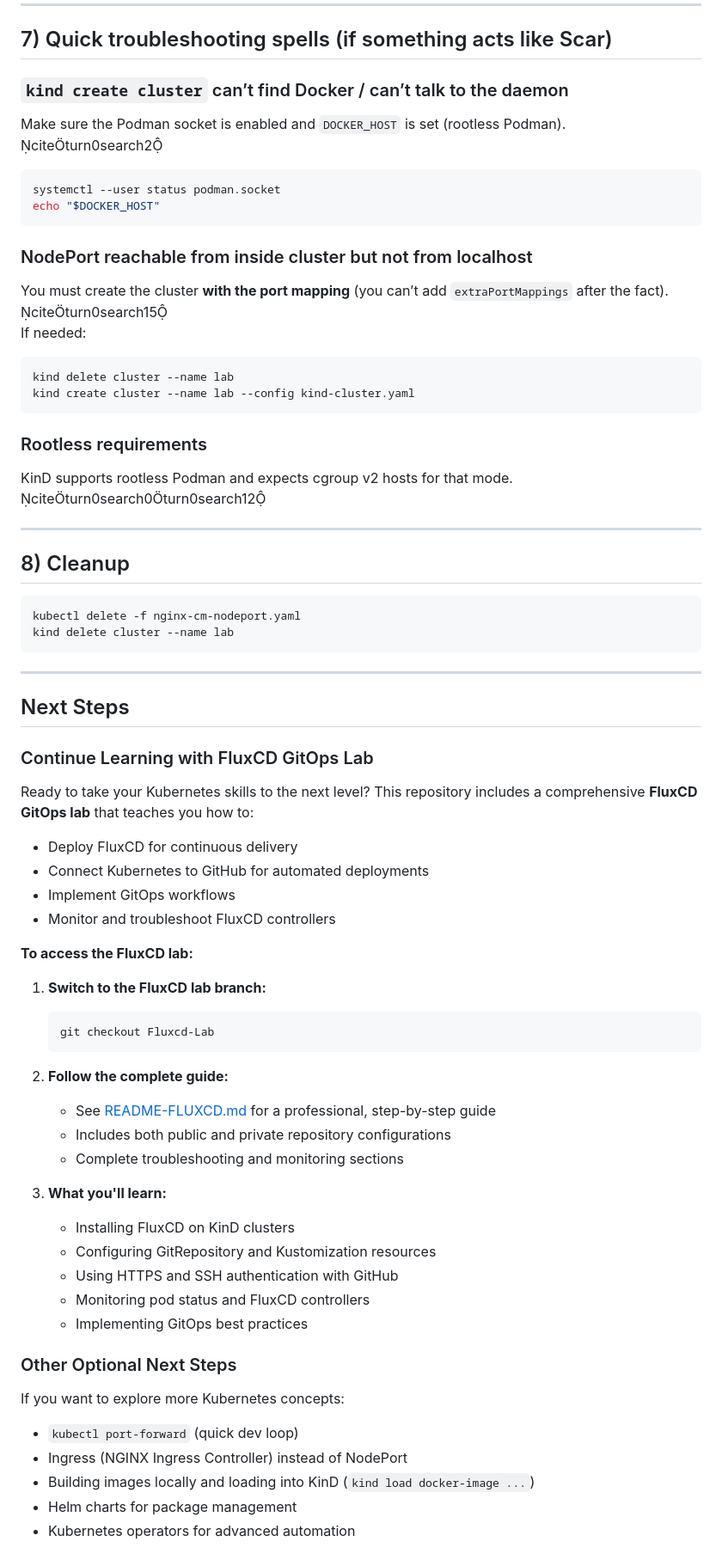
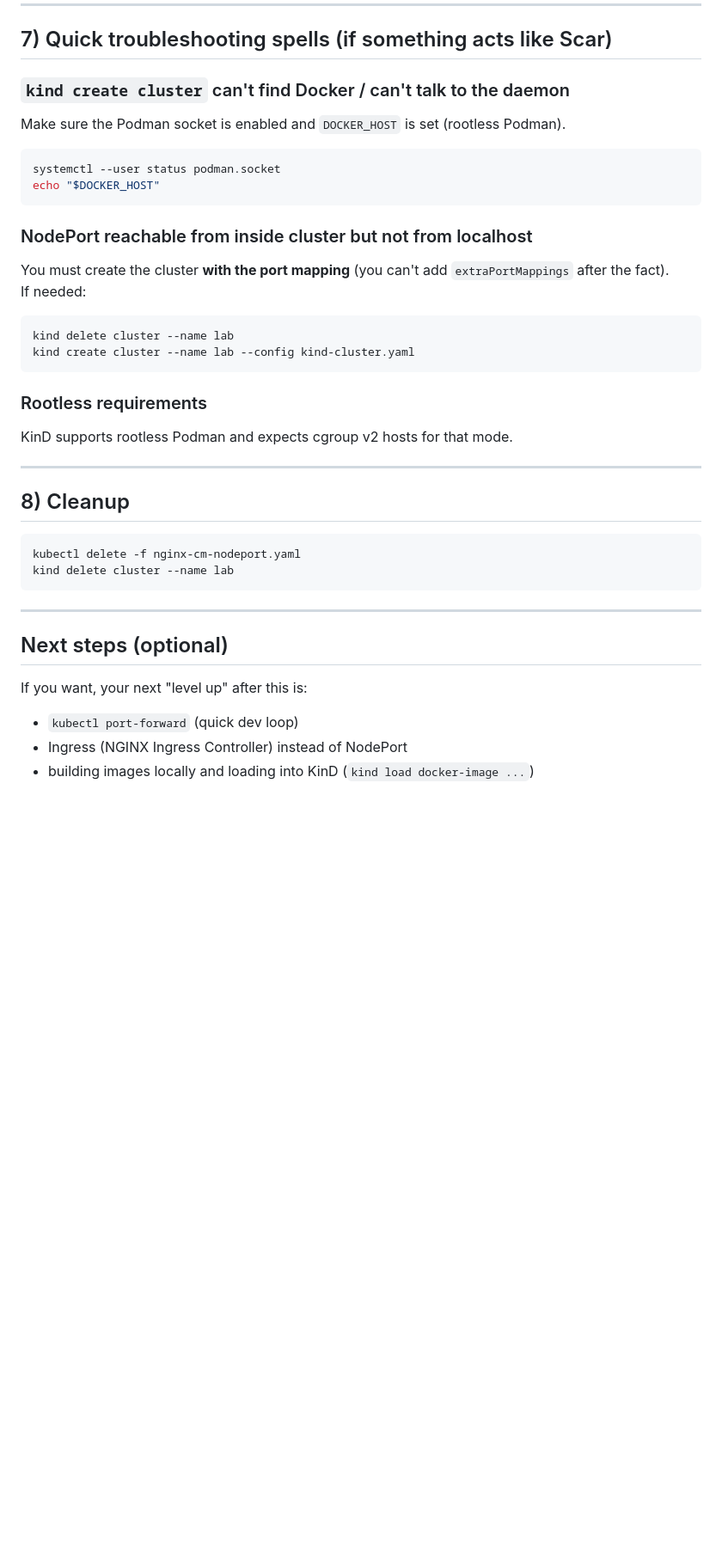
Before and after one commit to atwin140/Kind-lab, a Markdown page: README.md, the part around one of its changes. Shown at 86% size. Rendered like a GitHub page; blank space fills up the shorter version.

Commit message:
cleaning up random char in the read me

````diff
--- a/README.md
+++ b/README.md
@@ -227,8 +227,8 @@ Or open in a browser:
 
 ## 7) Quick troubleshooting spells (if something acts like Scar)
 
-### `kind create cluster` can’t find Docker / can’t talk to the daemon
-Make sure the Podman socket is enabled and `DOCKER_HOST` is set (rootless Podman). citeturn0search2
+### `kind create cluster` can't find Docker / can't talk to the daemon
+Make sure the Podman socket is enabled and `DOCKER_HOST` is set (rootless Podman).
 
 ```bash
 systemctl --user status podman.socket
@@ -236,7 +236,7 @@ echo "$DOCKER_HOST"
 ```
 
 ### NodePort reachable from inside cluster but not from localhost
-You must create the cluster **with the port mapping** (you can’t add `extraPortMappings` after the fact). citeturn0search15
+You must create the cluster **with the port mapping** (you can't add `extraPortMappings` after the fact).
 If needed:
 
 ```bash
@@ -245,7 +245,7 @@ kind create cluster --name lab --config kind-cluster.yaml
 ```
 
 ### Rootless requirements
-KinD supports rootless Podman and expects cgroup v2 hosts for that mode. citeturn0search0turn0search12
+KinD supports rootless Podman and expects cgroup v2 hosts for that mode.
 
 ---
 
@@ -258,41 +258,8 @@ kind delete cluster --name lab
 
 ---
 
-## Next Steps
-
-### Continue Learning with FluxCD GitOps Lab
-
-Ready to take your Kubernetes skills to the next level? This repository includes a comprehensive **FluxCD GitOps lab** that teaches you how to:
-
-- Deploy FluxCD for continuous delivery
-- Connect Kubernetes to GitHub for automated deployments
-- Implement GitOps workflows
-- Monitor and troubleshoot FluxCD controllers
-
-**To access the FluxCD lab:**
-
-1. **Switch to the FluxCD lab branch:**
-   ```bash
-   git checkout Fluxcd-Lab
-   ```
-
-2. **Follow the complete guide:**
-   - See [README-FLUXCD.md](README-FLUXCD.md) for a professional, step-by-step guide
-   - Includes both public and private repository configurations
-   - Complete troubleshooting and monitoring sections
-
-3. **What you'll learn:**
-   - Installing FluxCD on KinD clusters
-   - Configuring GitRepository and Kustomization resources
-   - Using HTTPS and SSH authentication with GitHub
-   - Monitoring pod status and FluxCD controllers
-   - Implementing GitOps best practices
-
-### Other Optional Next Steps
-
-If you want to explore more Kubernetes concepts:
+## Next steps (optional)
+If you want, your next "level up" after this is:
 - `kubectl port-forward` (quick dev loop)
 - Ingress (NGINX Ingress Controller) instead of NodePort
-- Building images locally and loading into KinD (`kind load docker-image ...`)
-- Helm charts for package management
-- Kubernetes operators for advanced automation
+- building images locally and loading into KinD (`kind load docker-image ...`)
````
Also changed, not shown: other parts of README.md (+10 -10 lines).
